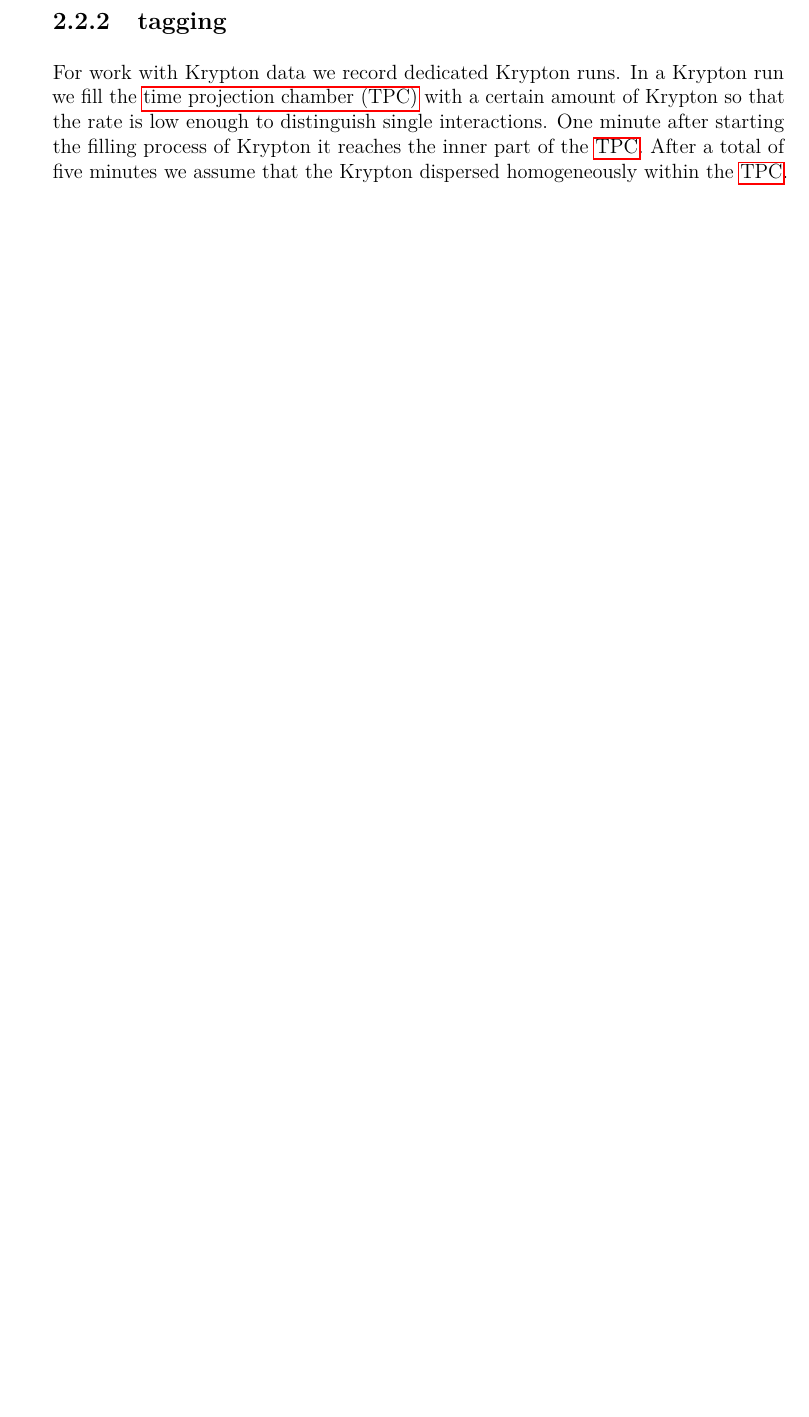
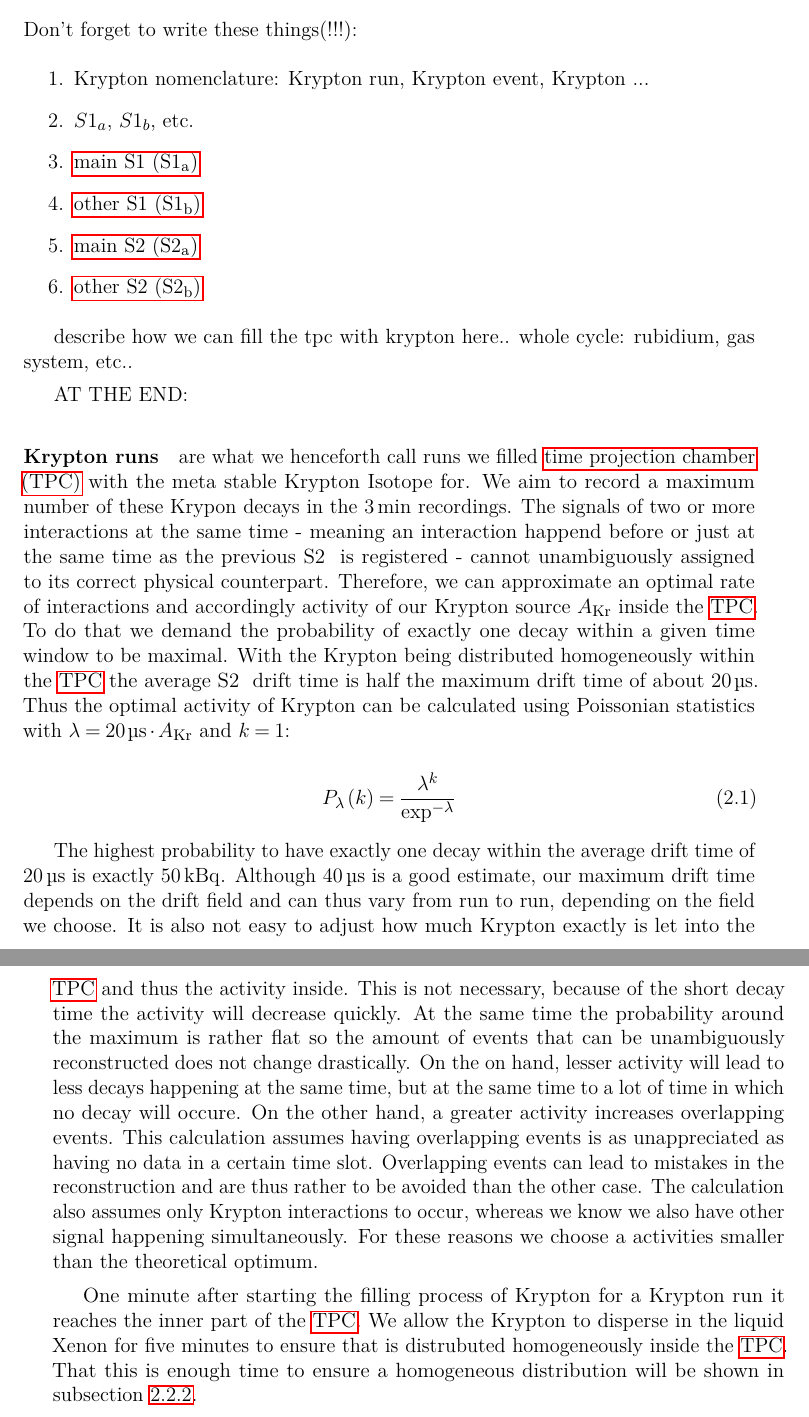
Before and after one commit to RoBGlaBe/mastersthesis, a LaTeX thesis (main.tex, which reads Chapters/sub/Krypton/1source.tex, Chapters/sub/Krypton/2tagging.tex): part of page 21 of 35 before the commit and two parts of pages 20 and 21 of 36 after it, the two joined at a grey line, cut at the place of the change, the shorter picture padded with empty space. Compiled offline with pdfLaTeX.

Commit message:
krypton runs now in source not tagging section

```diff
--- a/Chapters/sub/Krypton/1source.tex
+++ b/Chapters/sub/Krypton/1source.tex
@@ -1,5 +1,71 @@
+
+\FloatBarrier
+\subsection{source}
+\label{ssec:source}
+\FloatBarrier
+
+
+Don't forget to write these things(!!!):
+\begin{enumerate}
+    \item{Krypton nomenclature: Krypton run, Krypton event, Krypton ...}
+    \item{$S1_a$, $S1_b$, etc.}
+    \item{\gls{s1a}}
+    \item{\gls{s1b}}
+    \item{\gls{s2a}}
+    \item{\gls{s2b}}
+
+\end{enumerate}
 
 
 
-\subsection{source}
-\label{ssec:source}
+describe how we can fill the tpc with krypton here.. whole cycle: rubidium, gas system, etc..
+
+AT THE END:
+
+\paragraph{Krypton runs} are what we henceforth call runs we filled \gls{tpc} with the meta stable Krypton Isotope for.
+We aim to record a maximum number of these Krypon decays in the \SI{3}{\min} recordings.
+The signals of two or more interactions at the same time - meaning an interaction happend before or just at the same time as the previous \st~ is registered - cannot unambiguously assigned to its correct physical counterpart.
+Therefore, we can approximate an optimal rate of interactions and accordingly activity of our Krypton source $ A_\mathrm{Kr} $ inside the \gls{tpc}.
+To do that we demand the probability of exactly one decay within a given time window to be maximal.
+With the Krypton being distributed homogeneously within the \gls{tpc} the average \st~ drift time is half the maximum drift time of about $ \SI{20}{\micro\s}$.
+Thus the optimal activity of Krypton can be calculated using Poissonian statistics with $\lambda = \SI{20}{\micro\s} \cdot A_\mathrm{Kr}$ and $ k = 1 $:
+
+\begin{equation}
+    P_{\lambda}\left(k\right) =  \frac{\lambda^k}{\exp^{-\lambda}}
+\end{equation}
+
+The highest probability to have exactly one decay within the average drift time of \SI{20}{\micro\s} is exactly \SI{50}{\kilo\becquerel}.
+Although \SI{40}{\micro\s} is a good estimate, our maximum drift time depends on the drift field and can thus vary from run to run, depending on the field we choose.
+It is also not easy to adjust how much Krypton exactly is let into the \gls{tpc} and thus the activity inside.
+This is not necessary, because of the short decay time the activity will decrease quickly.
+At the same time the probability around the maximum is rather flat so the amount of events that can be unambiguously reconstructed does not change drastically.
+On the on hand, lesser activity will lead to less decays happening at the same time, but at the same time to a lot of time in which no decay will occure.
+On the other hand, a greater activity increases overlapping events.
+This calculation assumes having overlapping events is as unappreciated as having no data in a certain time slot.
+Overlapping events can lead to mistakes in the reconstruction and are thus rather to be avoided than the other case.
+The calculation also assumes only Krypton interactions to occur, whereas we know we also have other signal happening simultaneously.
+For these reasons we choose a activities smaller than the theoretical optimum.
+
+
+One minute after starting the filling process of Krypton for a Krypton run it reaches the inner part of the \gls{tpc}.
+We allow the Krypton to disperse in the liquid Xenon for five minutes to ensure that is distrubuted homogeneously inside the \gls{tpc}.
+That this is enough time to ensure a homogeneous distribution will be shown in subsection~\ref{ssec:tagging}.
+
+
+
+
+
+
+
+
+
+
+
+
+
+
+
+
+
+
+\FloatBarrier
--- a/Chapters/sub/Krypton/2tagging.tex
+++ b/Chapters/sub/Krypton/2tagging.tex
@@ -3,14 +3,6 @@
 \subsection{tagging}
 \label{ssec:tagging}
 \FloatBarrier
-
-
-For work with Krypton data we record dedicated Krypton runs.
-In a Krypton run we fill the \gls{tpc} with a certain amount of Krypton so that the rate is low enough to distinguish single interactions.
-One minute after starting the filling process of Krypton it reaches the inner part of the \gls{tpc}.
-After a total of five minutes we assume that the Krypton dispersed homogeneously within the \gls{tpc}.
-We can confirm this assumption by observation.
-Our Krypton runs are three minute recordings.
 
 
 All following Krypton analyses require a selection of Krypton events to remove other interactions, dark counts, noise and misreconstructed events.
--- a/main.tex
+++ b/main.tex
@@ -39,6 +39,10 @@
 
 %\usepackage{geometry,mflogo,xspace,texnames,path,booktabs,bm}
 %abbreviations:
+\newacronym{s1a}{$\mathrm{S}1_\mathrm{a}$}{main S1}
+\newacronym{s1b}{$\mathrm{S}1_\mathrm{b}$}{other S1}
+\newacronym{s2a}{$\mathrm{S}2_\mathrm{a}$}{main S2}
+\newacronym{s2b}{$\mathrm{S}2_\mathrm{b}$}{other S2}
 \newacronym{sm}{SM}{Standard Model}
 \newacronym{wimp}{WIMP}{weakly interacting massive particle}
 \newacronym{mond}{MOND}{modified Newtonian dynamics}
@@ -54,6 +58,14 @@
 \newacronym{daq}{DAQ}{data acquisition}
 \newacronym{rd}{R\&D}{research \& development}
 \newacronym{ln2}{LN2}{liquid nitrogen}
+
+% or use new commands if you dont want them to be listed or explained :)
+\newcommand\so{$\mathrm{S}1$}
+\newcommand\st{$\mathrm{S}2$}
+
+
+
+
 \usepackage{thumbpdf}
 %\DeclareGraphicsExtensions{.pdf,.png,.jpg}
 \DeclarePairedDelimiter\abs{\lvert}{\rvert}
```
Also changed, not shown: Chapters/sub/Krypton/2tagging.tex (10 more changed lines).
